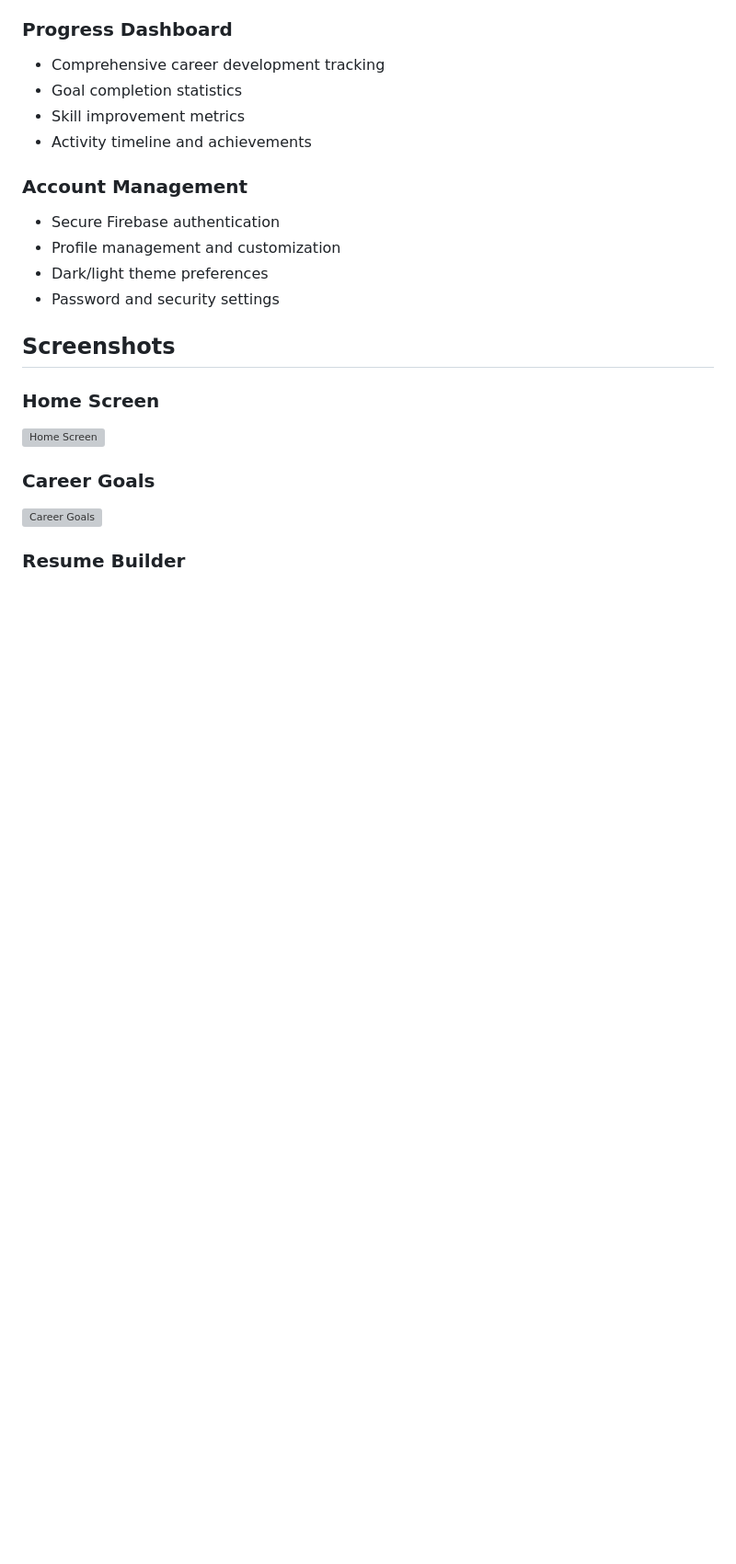
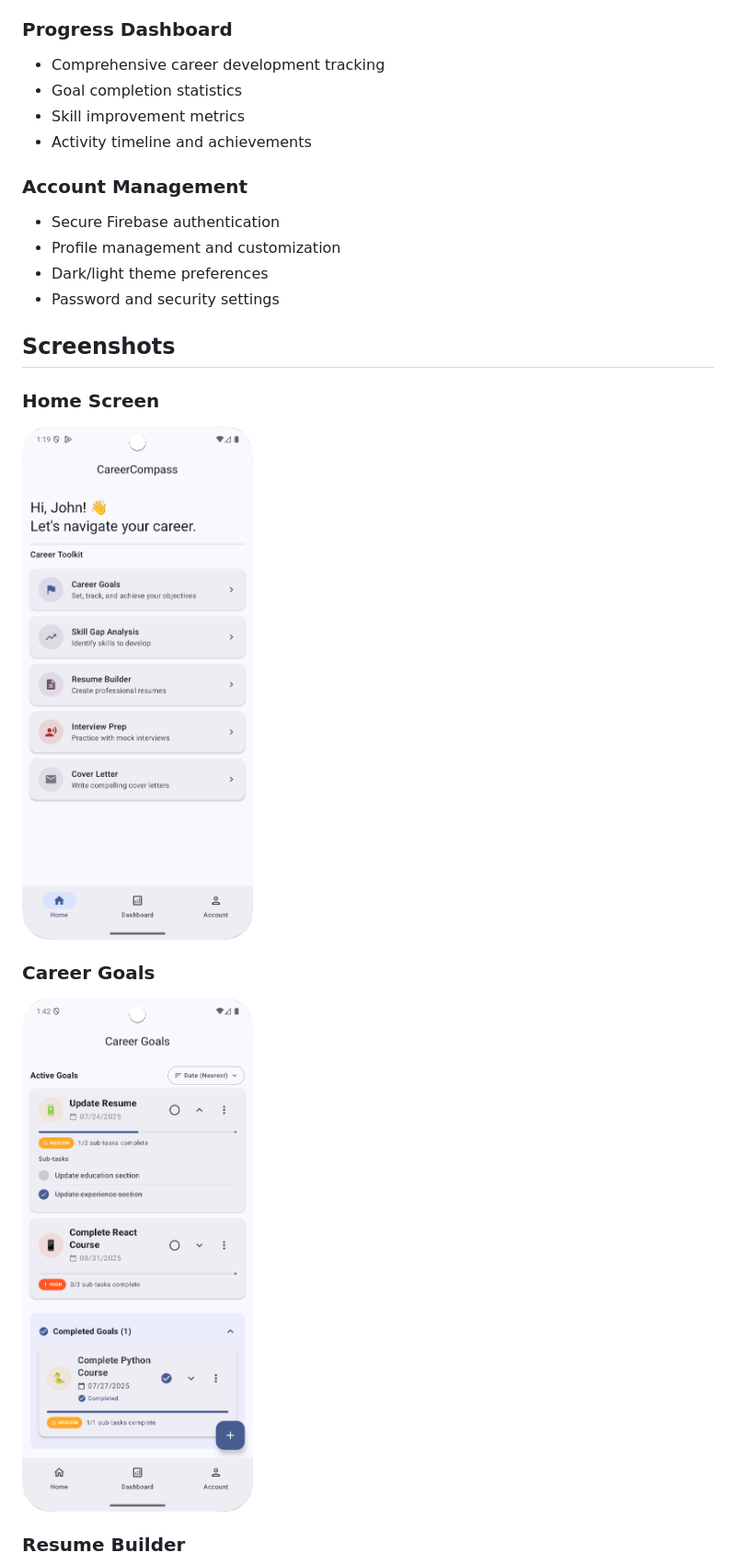
Before and after one commit to ethanbenjamingabriel/CareerCompass, a Markdown page: README.md, the part around one of its changes. Shown at 92% size. Drawn GitHub-style; blank space fills up the shorter version; grey boxes are pictures that could not be loaded.

```diff
--- a/README.md
+++ b/README.md
@@ -56,9 +56,9 @@ Core functionality includes intelligent career goal setting with progress tracki
 ## Screenshots
 
 ### Home Screen
-<img src="screenshots/home_screen.png" alt="Home Screen" width="300">
+<img src="CareerCompass/screenshots/home_screen.png" alt="Home Screen" width="300">
 
 ### Career Goals
-<img src="screenshots/career_goals.png" alt="Career Goals" width="300">
+<img src="CareerCompass/screenshots/career_goals.png" alt="Career Goals" width="300">
 
 ### Resume Builder
```
Also changed, not shown: other parts of README.md (+6 -6 lines).
